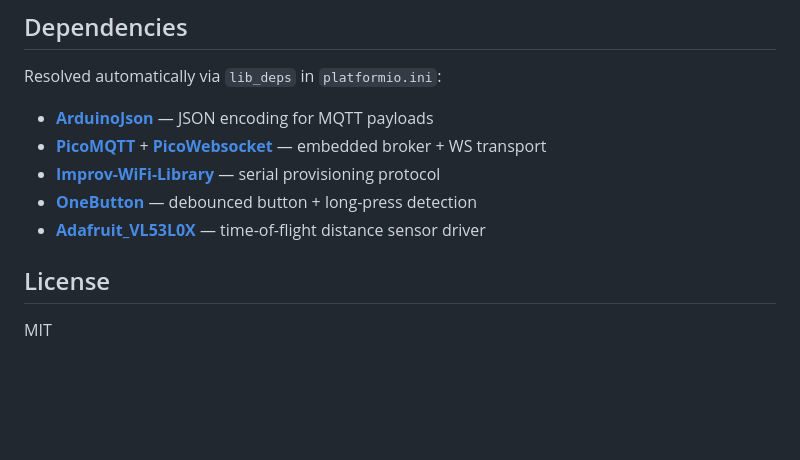
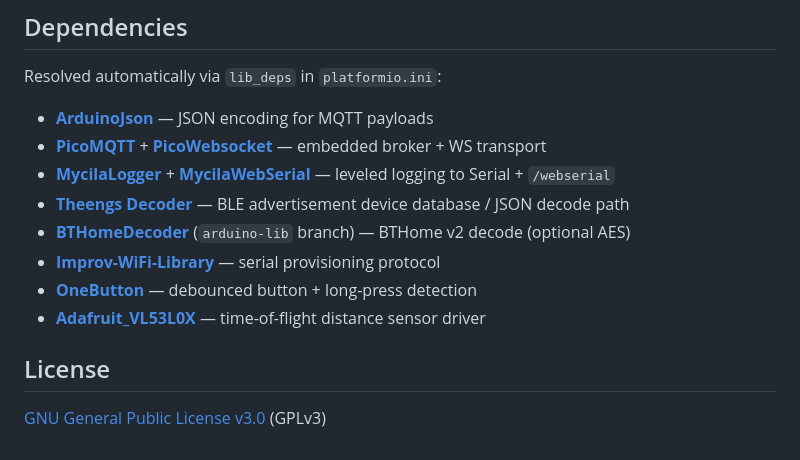
Before and after one commit to mhaberler/sensorpod, a Markdown page: README.md, the part around the change. Drawn GitHub-style; blank space fills up the shorter version.

Commit message:
docs: list Theengs/BTHomeDecoder; point License at GPLv3
Follow-up to adding LICENSE: document BLE decoder deps and replace
the MIT blurb in README.

Co-authored-by: Cursor <cursoragent@cursor.com>

```diff
--- a/README.md
+++ b/README.md
@@ -288,10 +288,13 @@ Resolved automatically via `lib_deps` in `platformio.ini`:
 
 - **[ArduinoJson](https://github.com/bblanchon/ArduinoJson)** — JSON encoding for MQTT payloads
 - **[PicoMQTT](https://github.com/mlesniew/PicoMQTT)** + **[PicoWebsocket](https://github.com/mlesniew/PicoWebsocket)** — embedded broker + WS transport
+- **[MycilaLogger](https://github.com/mathieucarbou/MycilaLogger)** + **[MycilaWebSerial](https://github.com/mhaberler/MycilaWebSerial)** — leveled logging to Serial + `/webserial`
+- **[Theengs Decoder](https://github.com/theengs/decoder)** — BLE advertisement device database / JSON decode path
+- **[BTHomeDecoder](https://github.com/mhaberler/BTHomeDecoder)** (`arduino-lib` branch) — BTHome v2 decode (optional AES)
 - **[Improv-WiFi-Library](https://github.com/mhaberler/Improv-WiFi-Library)** — serial provisioning protocol
 - **[OneButton](https://github.com/mathertel/OneButton)** — debounced button + long-press detection
 - **[Adafruit_VL53L0X](https://github.com/adafruit/Adafruit_VL53L0X)** — time-of-flight distance sensor driver
 
 ## License
 
-MIT
+[GNU General Public License v3.0](LICENSE) (GPLv3)
```
